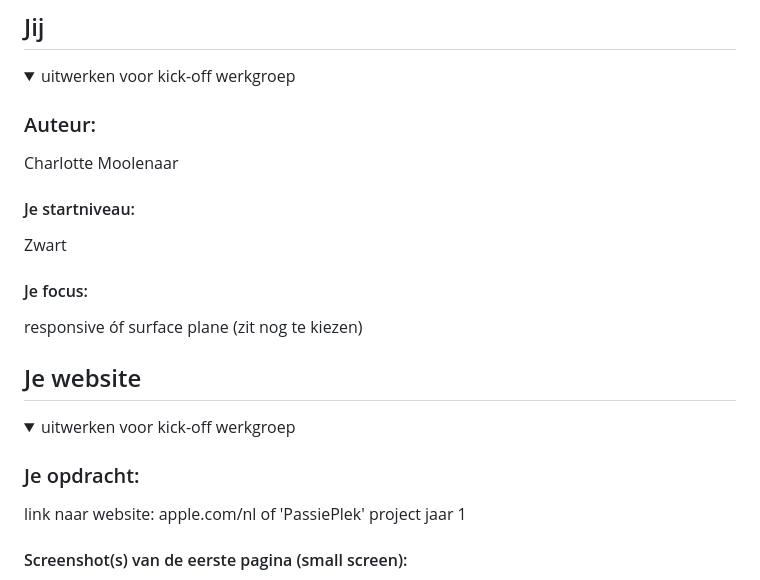
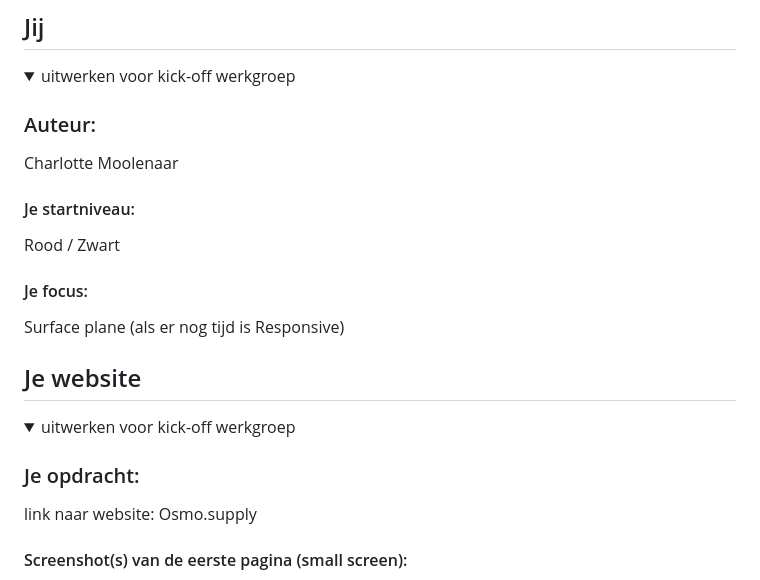
Before and after one commit to CharlotteHVA/FvD, a Markdown page: README.md, the part around the change. Rendered like a GitHub page.

```diff
--- a/README.md
+++ b/README.md
@@ -19,10 +19,10 @@ Nb. Door *open* toe te voegen aan een *details* element kun je deze standaard op
   Charlotte Moolenaar
 
   #### Je startniveau:
-  Zwart
+  Rood / Zwart
 
   #### Je focus:
-  responsive óf surface plane (zit nog te kiezen)
+  Surface plane (als er nog tijd is Responsive)
 
 </details>
 
@@ -36,7 +36,7 @@ Nb. Door *open* toe te voegen aan een *details* element kun je deze standaard op
   <summary>uitwerken voor kick-off werkgroep</summary>
 
   ### Je opdracht:
-  link naar website: apple.com/nl of 'PassiePlek' project jaar 1
+  link naar website: Osmo.supply
 
   #### Screenshot(s) van de eerste pagina (small screen):
   hier de naam van de pagina
```
